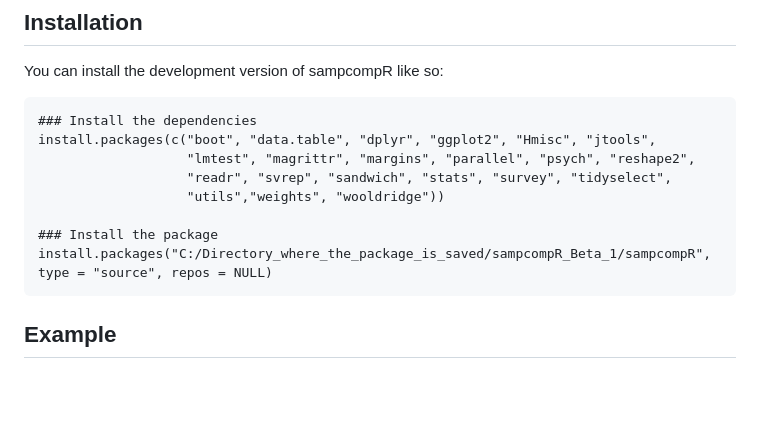
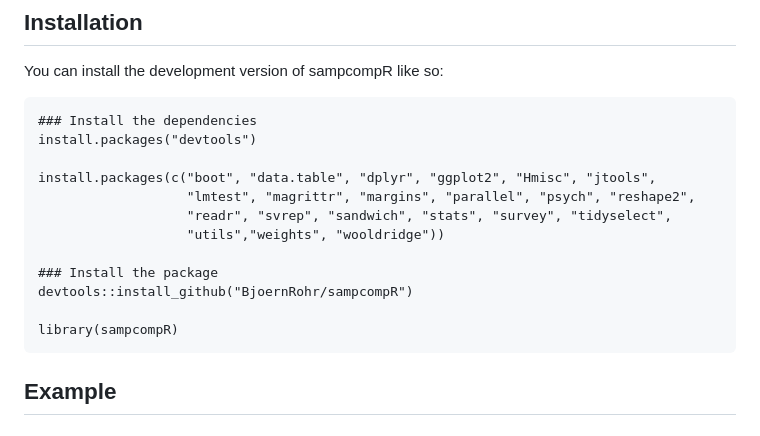
Before and after one commit to BjoernRohr/sampcompR, a Markdown page: README.md, the part around the change. Rendered like a GitHub page; blank space fills up the shorter version.

Commit message:
Change readme too

```diff
--- a/README.md
+++ b/README.md
@@ -32,13 +32,17 @@ also viable. (e.g., mode-comparisons)
 You can install the development version of sampcompR like so:
 
     ### Install the dependencies
+    install.packages("devtools")
+
     install.packages(c("boot", "data.table", "dplyr", "ggplot2", "Hmisc", "jtools",
                        "lmtest", "magrittr", "margins", "parallel", "psych", "reshape2",
                        "readr", "svrep", "sandwich", "stats", "survey", "tidyselect",
                        "utils","weights", "wooldridge"))
 
     ### Install the package
-    install.packages("C:/Directory_where_the_package_is_saved/sampcompR_Beta_1/sampcompR", type = "source", repos = NULL)
+    devtools::install_github("BjoernRohr/sampcompR")
+
+    library(sampcompR)
 
 ## Example
 
```
